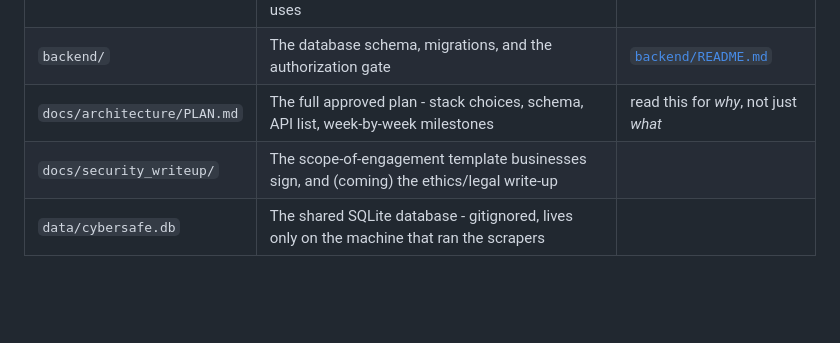
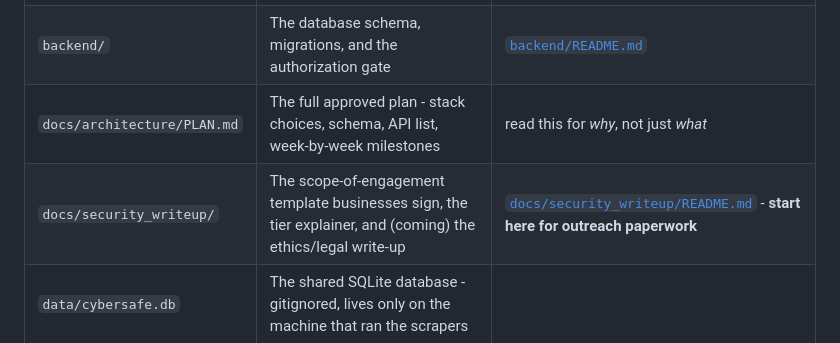
Before and after one commit to Grimjar-Bloodbeard/cybersafe2026, a Markdown page: README.md, the part around the change. Rendered like a GitHub page; blank space fills up the shorter version.

```diff
--- a/README.md
+++ b/README.md
@@ -51,7 +51,7 @@ comment in the code - it's an actual `pytest` suite proving it (see `backend/REA
 | `scrapers/` | The actual scraping code, one folder per tier, plus the shared "good citizenship" utilities every tier uses | [`scrapers/README.md`](scrapers/README.md) |
 | `backend/` | The database schema, migrations, and the authorization gate | [`backend/README.md`](backend/README.md) |
 | `docs/architecture/PLAN.md` | The full approved plan - stack choices, schema, API list, week-by-week milestones | read this for *why*, not just *what* |
-| `docs/security_writeup/` | The scope-of-engagement template businesses sign, and (coming) the ethics/legal write-up | |
+| `docs/security_writeup/` | The scope-of-engagement template businesses sign, the tier explainer, and (coming) the ethics/legal write-up | [`docs/security_writeup/README.md`](docs/security_writeup/README.md) - **start here for outreach paperwork** |
 | `data/cybersafe.db` | The shared SQLite database - gitignored, lives only on the machine that ran the scrapers | |
 
 ## Setup
```
Also changed, not shown: docs/security_writeup/README.md (added, +26 -0 lines).
